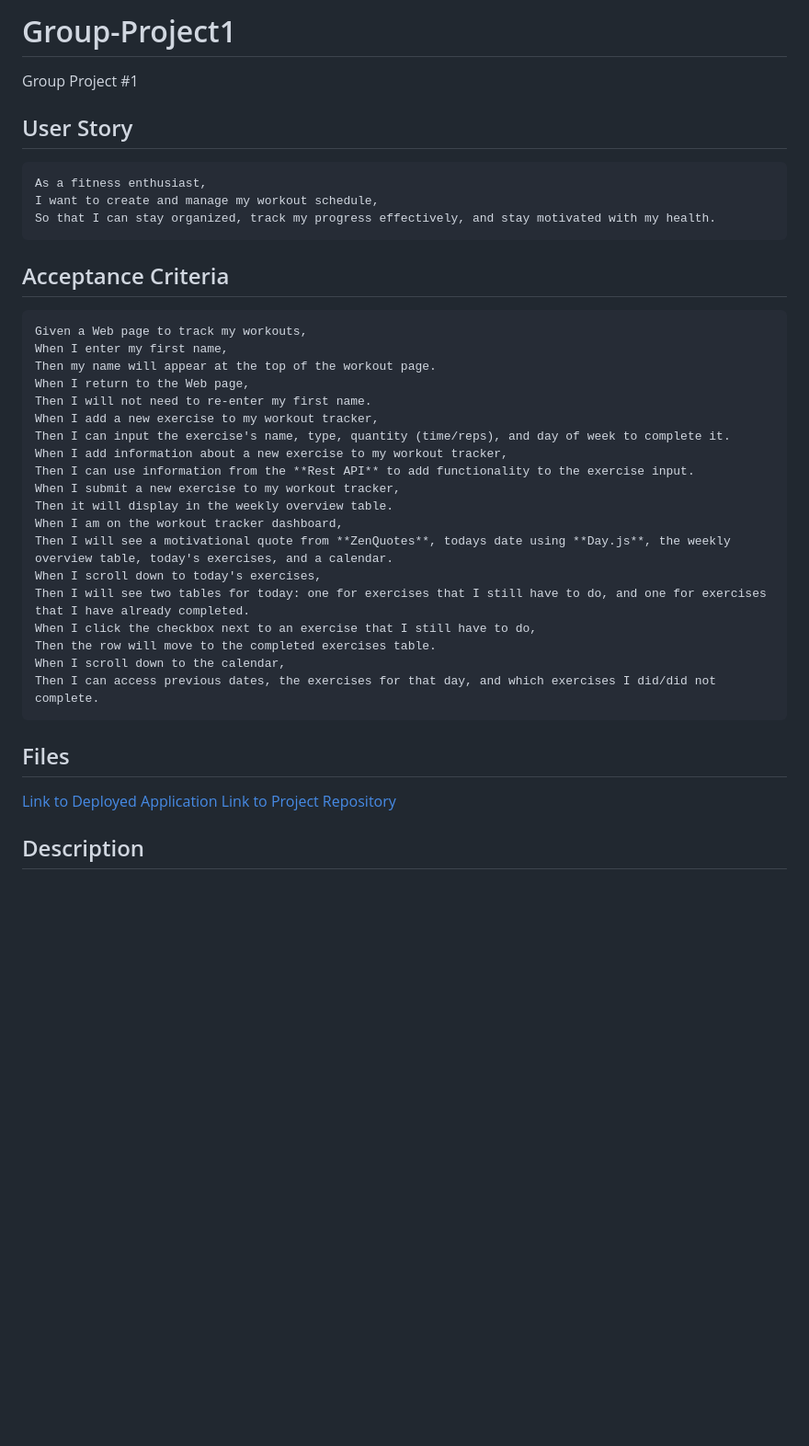
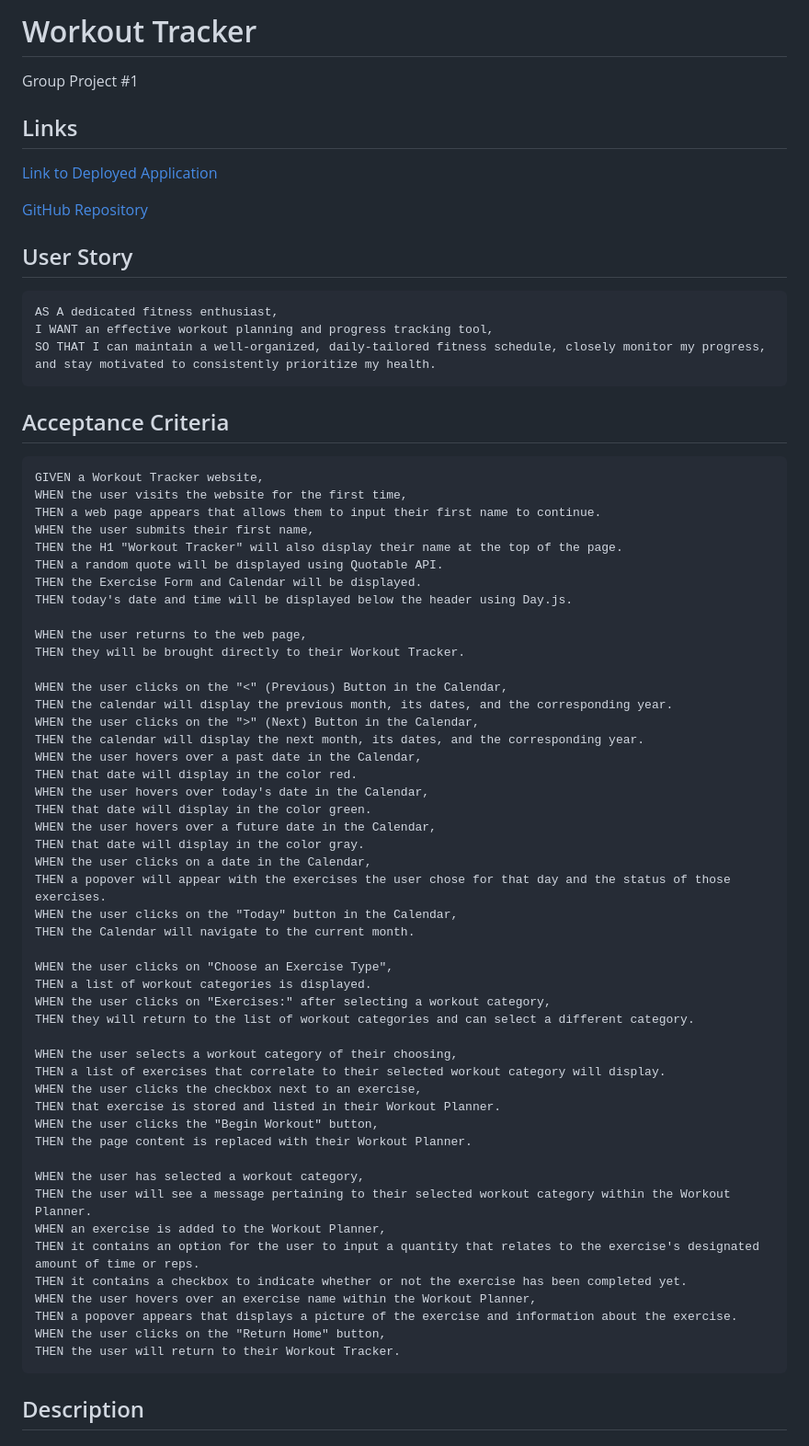
Before and after one commit to PaulRusz/Group-Project1, a Markdown page: README.md, the part around the change printed below. Shown: that part at 92% size. Drawn GitHub-style; blank space fills up the shorter version.

````diff
--- a/README.md
+++ b/README.md
@@ -1,37 +1,69 @@
-# Group-Project1
+# Workout Tracker
 Group Project #1
+
+## Links
+[Link to Deployed Application](URL)
+
+[GitHub Repository](https://github.com/PaulRusz/Group-Project1)
 
 ## User Story
 ```
-As a fitness enthusiast,
-I want to create and manage my workout schedule,
-So that I can stay organized, track my progress effectively, and stay motivated with my health.
+AS A dedicated fitness enthusiast,
+I WANT an effective workout planning and progress tracking tool,
+SO THAT I can maintain a well-organized, daily-tailored fitness schedule, closely monitor my progress, and stay motivated to consistently prioritize my health.
 ```
+
 ## Acceptance Criteria
 ```
-Given a Web page to track my workouts,
-When I enter my first name,
-Then my name will appear at the top of the workout page.
-When I return to the Web page,
-Then I will not need to re-enter my first name.
-When I add a new exercise to my workout tracker,
-Then I can input the exercise's name, type, quantity (time/reps), and day of week to complete it.
-When I add information about a new exercise to my workout tracker,
-Then I can use information from the **Rest API** to add functionality to the exercise input.
-When I submit a new exercise to my workout tracker,
-Then it will display in the weekly overview table.
-When I am on the workout tracker dashboard,
-Then I will see a motivational quote from **ZenQuotes**, todays date using **Day.js**, the weekly overview table, today's exercises, and a calendar.
-When I scroll down to today's exercises,
-Then I will see two tables for today: one for exercises that I still have to do, and one for exercises that I have already completed.
-When I click the checkbox next to an exercise that I still have to do,
-Then the row will move to the completed exercises table.
-When I scroll down to the calendar,
-Then I can access previous dates, the exercises for that day, and which exercises I did/did not complete.
+GIVEN a Workout Tracker website,
+WHEN the user visits the website for the first time,
+THEN a web page appears that allows them to input their first name to continue.
+WHEN the user submits their first name,
+THEN the H1 "Workout Tracker" will also display their name at the top of the page.
+THEN a random quote will be displayed using Quotable API.
+THEN the Exercise Form and Calendar will be displayed.
+THEN today's date and time will be displayed below the header using Day.js.
+
+WHEN the user returns to the web page,
+THEN they will be brought directly to their Workout Tracker.
+
+WHEN the user clicks on the "<" (Previous) Button in the Calendar,
+THEN the calendar will display the previous month, its dates, and the corresponding year.
+WHEN the user clicks on the ">" (Next) Button in the Calendar,
+THEN the calendar will display the next month, its dates, and the corresponding year.
+WHEN the user hovers over a past date in the Calendar,
+THEN that date will display in the color red.
+WHEN the user hovers over today's date in the Calendar,
+THEN that date will display in the color green.
+WHEN the user hovers over a future date in the Calendar,
+THEN that date will display in the color gray.
+WHEN the user clicks on a date in the Calendar,
+THEN a popover will appear with the exercises the user chose for that day and the status of those exercises.
+WHEN the user clicks on the "Today" button in the Calendar,
+THEN the Calendar will navigate to the current month.
+
+WHEN the user clicks on "Choose an Exercise Type",
+THEN a list of workout categories is displayed.
+WHEN the user clicks on "Exercises:" after selecting a workout category,
+THEN they will return to the list of workout categories and can select a different category.
+
+WHEN the user selects a workout category of their choosing,
+THEN a list of exercises that correlate to their selected workout category will display.
+WHEN the user clicks the checkbox next to an exercise,
+THEN that exercise is stored and listed in their Workout Planner.
+WHEN the user clicks the "Begin Workout" button,
+THEN the page content is replaced with their Workout Planner.
+
+WHEN the user has selected a workout category,
+THEN the user will see a message pertaining to their selected workout category within the Workout Planner.
+WHEN an exercise is added to the Workout Planner,
+THEN it contains an option for the user to input a quantity that relates to the exercise's designated amount of time or reps.
+THEN it contains a checkbox to indicate whether or not the exercise has been completed yet.
+WHEN the user hovers over an exercise name within the Workout Planner,
+THEN a popover appears that displays a picture of the exercise and information about the exercise.
+WHEN the user clicks on the "Return Home" button,
+THEN the user will return to their Workout Tracker.
 ```
-## Files
-[Link to Deployed Application](URL)
-[Link to Project Repository](URL)
 
 ## Description
 
````
Also changed, not shown: other parts of README.md (+6 -1 lines), assets/images/First-Visit-Name-Input.png (added), 3 other files.
